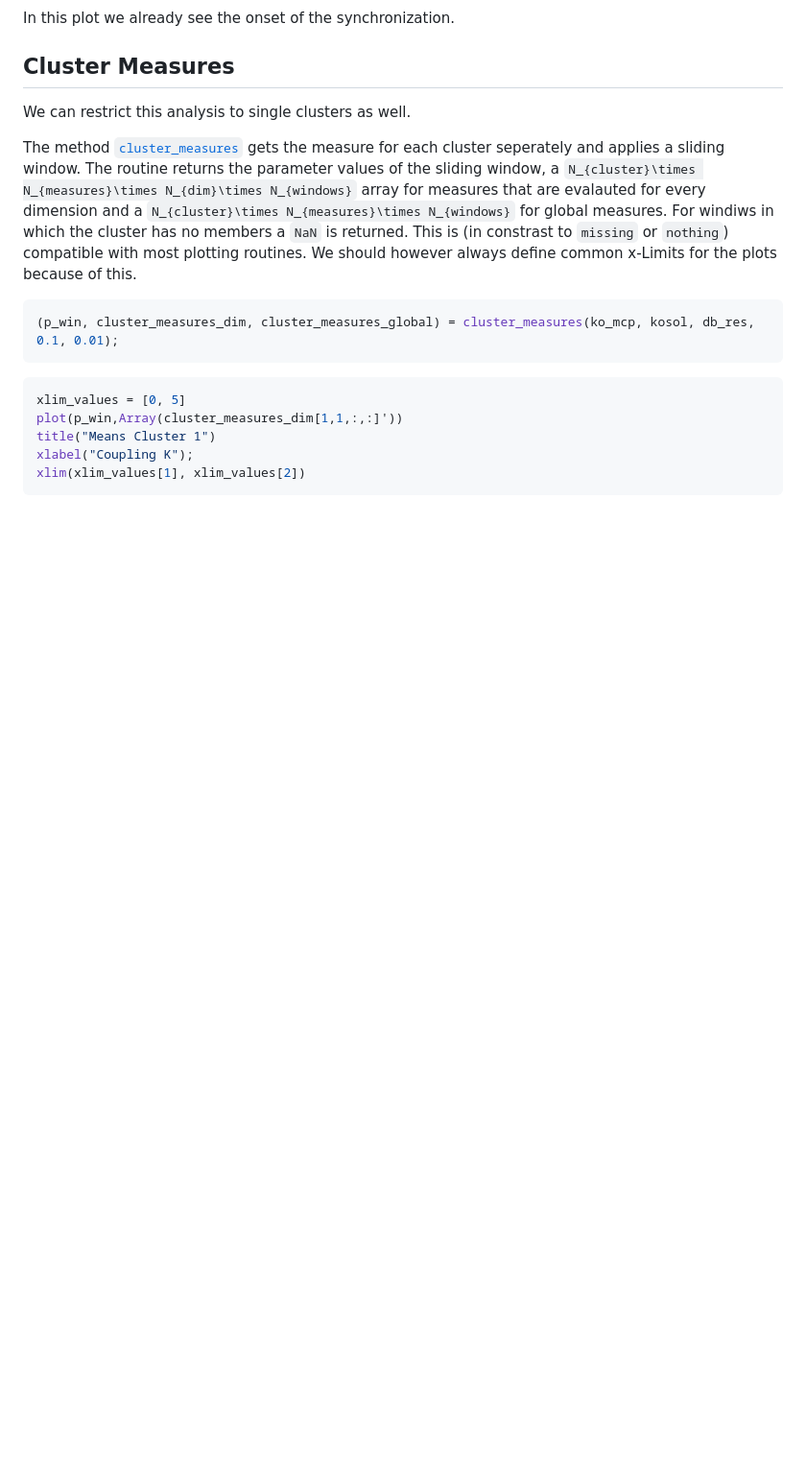
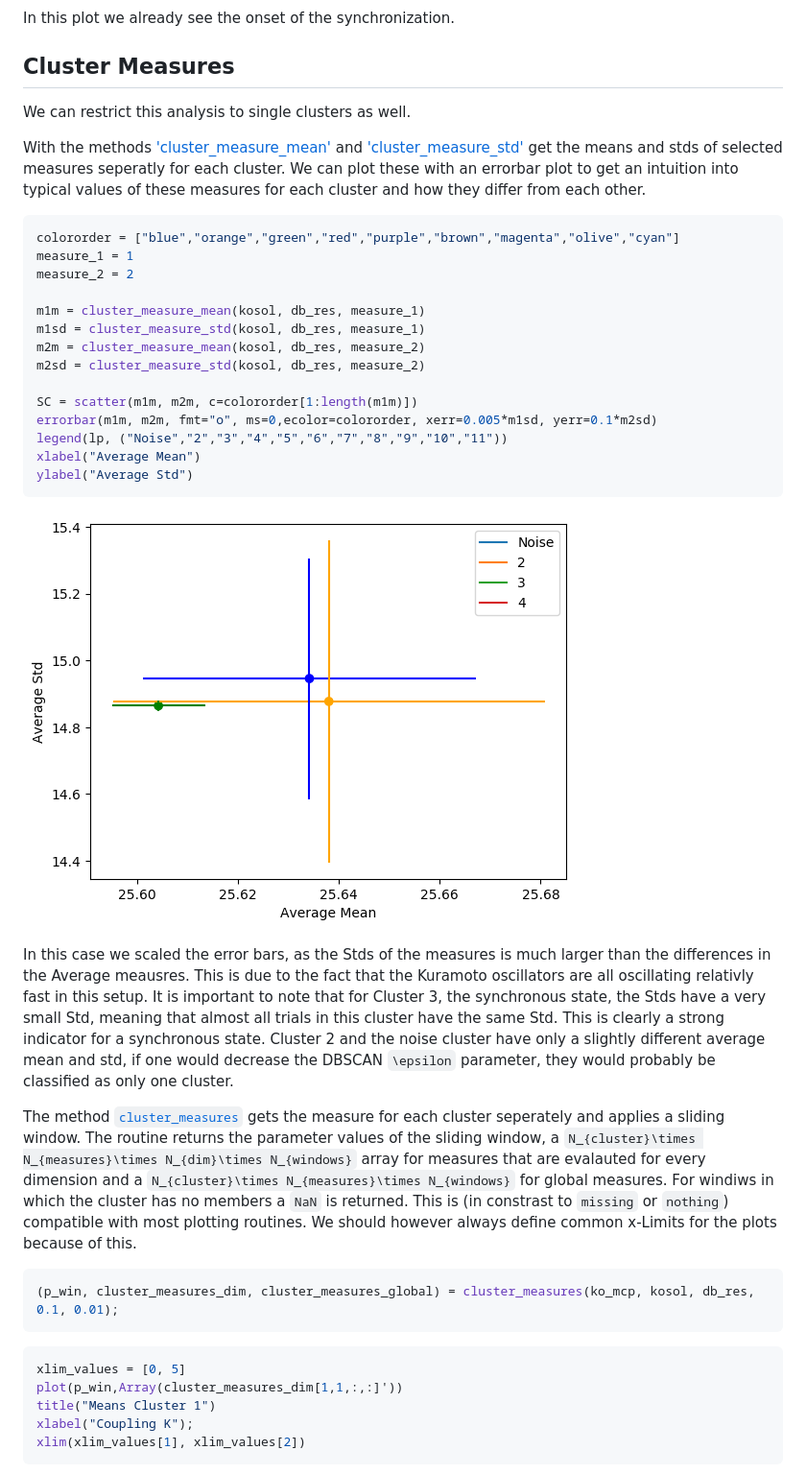
Before and after one commit to maximilian-gelbrecht/MCBB.jl, a Markdown page: docs/src/introspective_features.md, the part around the change. Shown: that part at 96% size. Rendered like a GitHub page; pictures changed too: docs/src/img/output_msk.png (added); blank space fills up the shorter version.

Commit message:
cluster measure means added

````diff
--- a/docs/src/introspective_features.md
+++ b/docs/src/introspective_features.md
@@ -111,6 +111,29 @@ In this plot we already see the onset of the synchronization.
 ## Cluster Measures
 
 We can restrict this analysis to single clusters as well.
+
+With the methods ['cluster_measure_mean'](@ref) and ['cluster_measure_std'](@ref) get the means and stds of selected measures seperatly for each cluster. We can plot these with an errorbar plot to get an intuition into typical values of these measures for each cluster and how they differ from each other.
+
+```julia
+colororder = ["blue","orange","green","red","purple","brown","magenta","olive","cyan"]
+measure_1 = 1
+measure_2 = 2
+
+m1m = cluster_measure_mean(kosol, db_res, measure_1)
+m1sd = cluster_measure_std(kosol, db_res, measure_1)
+m2m = cluster_measure_mean(kosol, db_res, measure_2)
+m2sd = cluster_measure_std(kosol, db_res, measure_2)
+
+SC = scatter(m1m, m2m, c=colororder[1:length(m1m)])
+errorbar(m1m, m2m, fmt="o", ms=0,ecolor=colororder, xerr=0.005*m1sd, yerr=0.1*m2sd)
+legend(lp, ("Noise","2","3","4","5","6","7","8","9","10","11"))
+xlabel("Average Mean")
+ylabel("Average Std")
+```
+
+![Cluster Means and Stds](img/output_msk.png)
+
+In this case we scaled the error bars, as the Stds of the measures is much larger than the differences in the Average meausres. This is due to the fact that the Kuramoto oscillators are all oscillating relativly fast in this setup. It is important to note that for Cluster 3, the synchronous state, the Stds have a very small Std, meaning that almost all trials in this cluster have the same Std. This is clearly a strong indicator for a synchronous state. Cluster 2 and the noise cluster have only a slightly different average mean and std, if one would decrease the DBSCAN `\epsilon` parameter, they would probably be classified as only one cluster.
 
 The method [`cluster_measures`](@ref) gets the measure for each cluster seperately and applies a sliding window. The routine returns the parameter values of the sliding window, a ``N_{cluster}\times N_{measures}\times N_{dim}\times N_{windows}`` array for measures that are evalauted for every dimension and a ``N_{cluster}\times N_{measures}\times N_{windows}`` for global measures. For windiws in which the cluster has no members a `NaN` is returned. This is (in constrast to `missing` or `nothing`) compatible with most plotting routines. We should however always define common x-Limits for the plots because of this.
 
````
Also changed, not shown: 4 other files.
